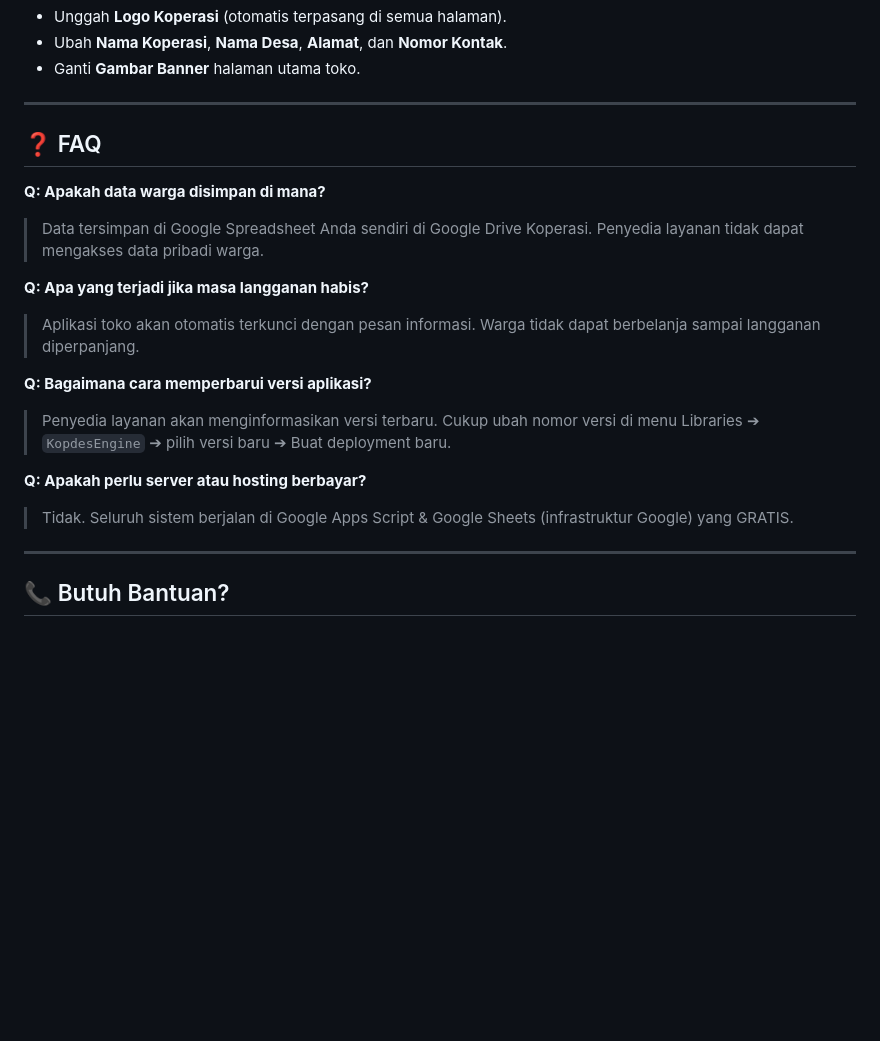
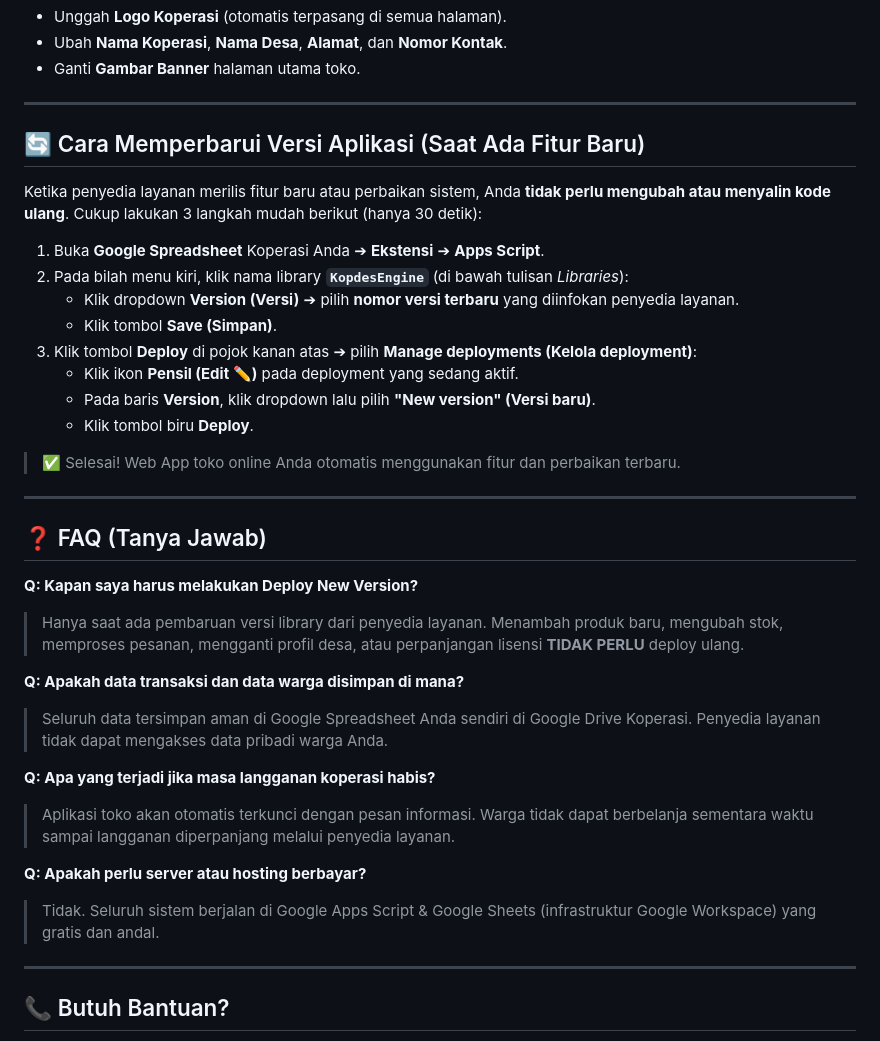
Before and after one commit to Fathorrosi/kopdes-tools, a Markdown page: docs/CLIENT_SETUP.md, the part around the change. Drawn GitHub-style; blank space fills up the shorter version.

Commit message:
docs: update CLIENT_SETUP.md with version update guide and bump README to v141

```diff
--- a/docs/CLIENT_SETUP.md
+++ b/docs/CLIENT_SETUP.md
@@ -197,19 +197,36 @@ Setelah login sebagai Admin, buka **Panel Admin ➔ Tab Profil Desa & Koperasi**
 
 ---
 
-## ❓ FAQ
+## 🔄 Cara Memperbarui Versi Aplikasi (Saat Ada Fitur Baru)
 
-**Q: Apakah data warga disimpan di mana?**
-> Data tersimpan di Google Spreadsheet Anda sendiri di Google Drive Koperasi. Penyedia layanan tidak dapat mengakses data pribadi warga.
+Ketika penyedia layanan merilis fitur baru atau perbaikan sistem, Anda **tidak perlu mengubah atau menyalin kode ulang**. Cukup lakukan 3 langkah mudah berikut (hanya 30 detik):
 
-**Q: Apa yang terjadi jika masa langganan habis?**
-> Aplikasi toko akan otomatis terkunci dengan pesan informasi. Warga tidak dapat berbelanja sampai langganan diperpanjang.
+1. Buka **Google Spreadsheet** Koperasi Anda ➔ **Ekstensi** ➔ **Apps Script**.
+2. Pada bilah menu kiri, klik nama library **`KopdesEngine`** (di bawah tulisan *Libraries*):
+   - Klik dropdown **Version (Versi)** ➔ pilih **nomor versi terbaru** yang diinfokan penyedia layanan.
+   - Klik tombol **Save (Simpan)**.
+3. Klik tombol **Deploy** di pojok kanan atas ➔ pilih **Manage deployments (Kelola deployment)**:
+   - Klik ikon **Pensil (Edit ✏️)** pada deployment yang sedang aktif.
+   - Pada baris **Version**, klik dropdown lalu pilih **"New version" (Versi baru)**.
+   - Klik tombol biru **Deploy**.
 
-**Q: Bagaimana cara memperbarui versi aplikasi?**
-> Penyedia layanan akan menginformasikan versi terbaru. Cukup ubah nomor versi di menu Libraries ➔ `KopdesEngine` ➔ pilih versi baru ➔ Buat deployment baru.
+> ✅ Selesai! Web App toko online Anda otomatis menggunakan fitur dan perbaikan terbaru.
+
+---
+
+## ❓ FAQ (Tanya Jawab)
+
+**Q: Kapan saya harus melakukan Deploy New Version?**
+> Hanya saat ada pembaruan versi library dari penyedia layanan. Menambah produk baru, mengubah stok, memproses pesanan, mengganti profil desa, atau perpanjangan lisensi **TIDAK PERLU** deploy ulang.
+
+**Q: Apakah data transaksi dan data warga disimpan di mana?**
+> Seluruh data tersimpan aman di Google Spreadsheet Anda sendiri di Google Drive Koperasi. Penyedia layanan tidak dapat mengakses data pribadi warga Anda.
+
+**Q: Apa yang terjadi jika masa langganan koperasi habis?**
+> Aplikasi toko akan otomatis terkunci dengan pesan informasi. Warga tidak dapat berbelanja sementara waktu sampai langganan diperpanjang melalui penyedia layanan.
 
 **Q: Apakah perlu server atau hosting berbayar?**
-> Tidak. Seluruh sistem berjalan di Google Apps Script & Google Sheets (infrastruktur Google) yang GRATIS.
+> Tidak. Seluruh sistem berjalan di Google Apps Script & Google Sheets (infrastruktur Google Workspace) yang gratis dan andal.
 
 ---
 
```
Also changed, not shown: README.md (+1 -1 lines).
